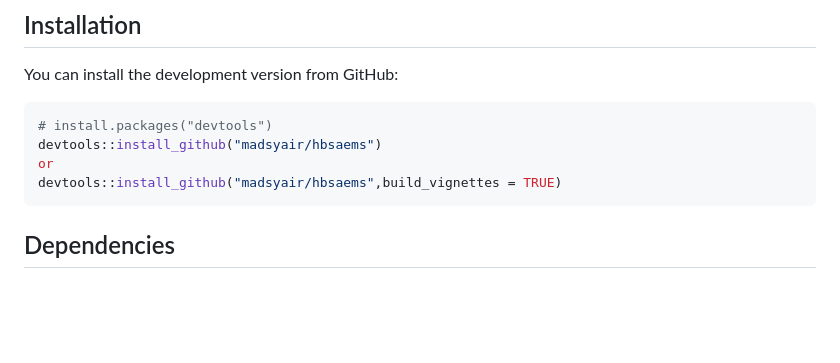
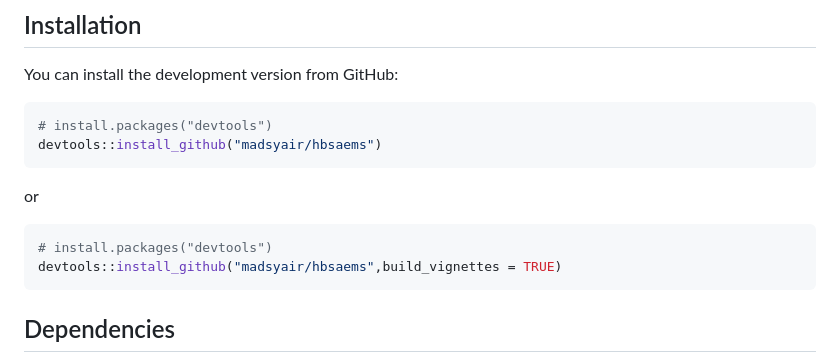
Before and after one commit to madsyair/hbsaems, a Markdown page: README.md, the part around the change. Rendered like a GitHub page; blank space fills up the shorter version.

````diff
--- a/README.md
+++ b/README.md
@@ -38,7 +38,10 @@ You can install the development version from GitHub:
 ``` r
 # install.packages("devtools")
 devtools::install_github("madsyair/hbsaems")
+```
 or
+``` r
+# install.packages("devtools")
 devtools::install_github("madsyair/hbsaems",build_vignettes = TRUE)
 ```
 
````
